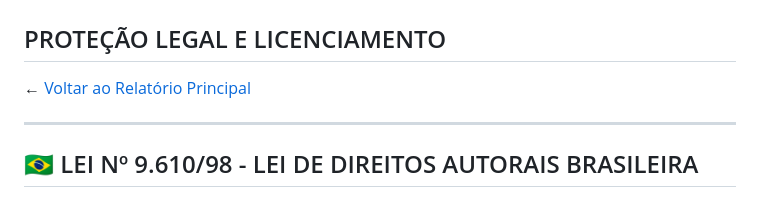
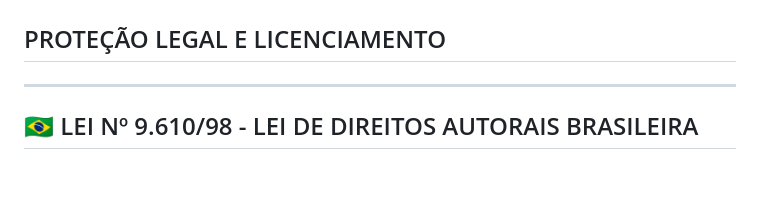
Before and after one commit to Delean-Mafra/pex2, a Markdown page: LICENSE.md, the part around the change. Rendered like a GitHub page; blank space fills up the shorter version.

```diff
--- a/LICENSE.md
+++ b/LICENSE.md
@@ -2,7 +2,6 @@
 
 ## PROTEÇÃO LEGAL E LICENCIAMENTO
 
-← [Voltar ao Relatório Principal](./RELATORIO_DE_ATIVIDADES.md)
 
 ---
 
```
